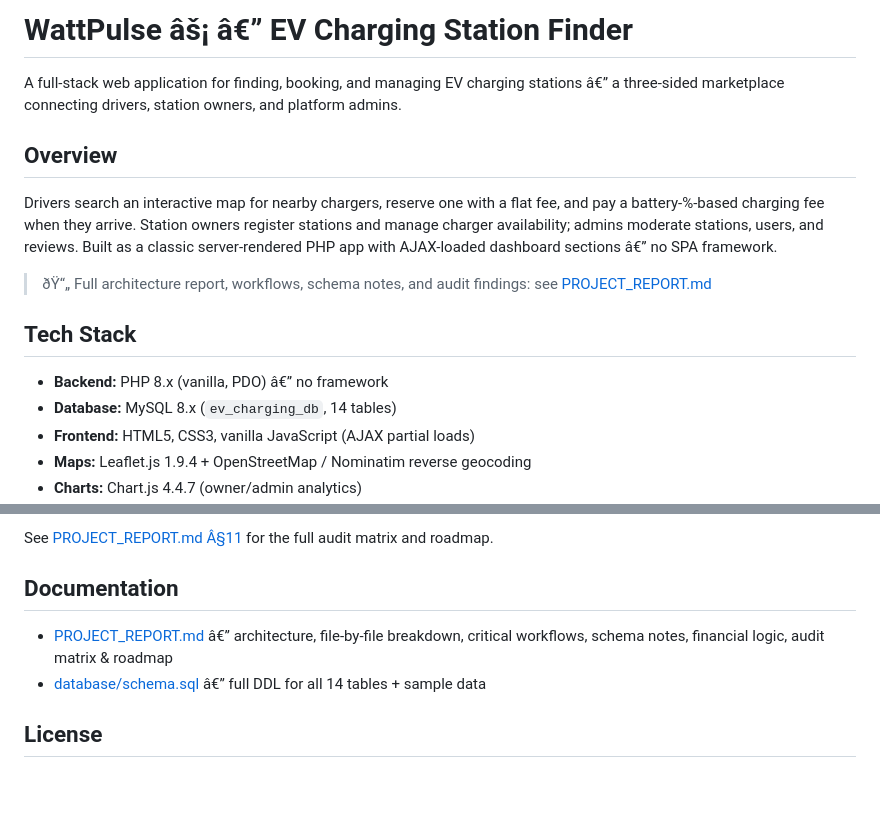
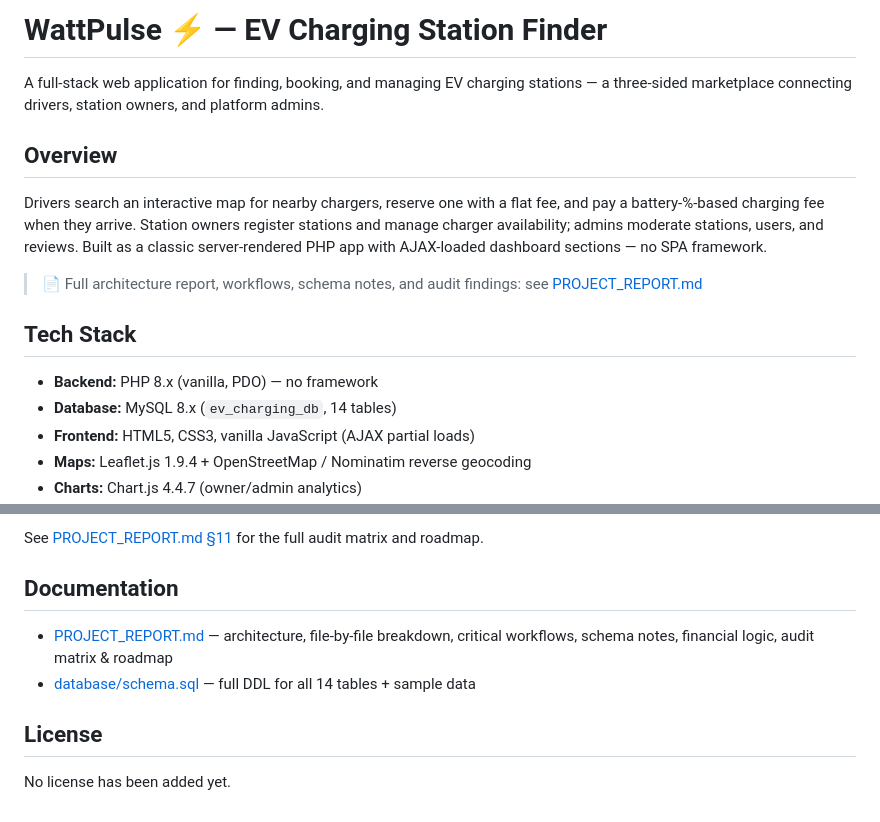
Before and after one commit to snlama0090-collab/EE, a Markdown page: README.md, 2 parts joined by grey strips. GitHub-like rendering; blank space fills up the shorter version.

Commit message:
fix: restore README utf-8 mangled by probe cleanup; drop probe line

```diff
--- a/README.md
+++ b/README.md
@@ -1,16 +1,16 @@
-# WattPulse âš¡ â€” EV Charging Station Finder
+# WattPulse ⚡ — EV Charging Station Finder
 
-A full-stack web application for finding, booking, and managing EV charging stations â€” a three-sided marketplace connecting drivers, station owners, and platform admins.
+A full-stack web application for finding, booking, and managing EV charging stations — a three-sided marketplace connecting drivers, station owners, and platform admins.
 
 ## Overview
 
-Drivers search an interactive map for nearby chargers, reserve one with a flat fee, and pay a battery-%-based charging fee when they arrive. Station owners register stations and manage charger availability; admins moderate stations, users, and reviews. Built as a classic server-rendered PHP app with AJAX-loaded dashboard sections â€” no SPA framework.
+Drivers search an interactive map for nearby chargers, reserve one with a flat fee, and pay a battery-%-based charging fee when they arrive. Station owners register stations and manage charger availability; admins moderate stations, users, and reviews. Built as a classic server-rendered PHP app with AJAX-loaded dashboard sections — no SPA framework.
 
-> ðŸ“„ Full architecture report, workflows, schema notes, and audit findings: see [PROJECT_REPORT.md](PROJECT_REPORT.md)
+> 📄 Full architecture report, workflows, schema notes, and audit findings: see [PROJECT_REPORT.md](PROJECT_REPORT.md)
 
 ## Tech Stack
 
-- **Backend:** PHP 8.x (vanilla, PDO) â€” no framework
+- **Backend:** PHP 8.x (vanilla, PDO) — no framework
 - **Database:** MySQL 8.x (`ev_charging_db`, 14 tables)
 - **Frontend:** HTML5, CSS3, vanilla JavaScript (AJAX partial loads)
 - **Maps:** Leaflet.js 1.9.4 + OpenStreetMap / Nominatim reverse geocoding
@@ -76,9 +76,11 @@ Honest "next steps" â€” the app is beyond prototype stage but not productio
 
-See [PROJECT_REPORT.md Â§11](PROJECT_REPORT.md) for the full audit matrix and roadmap.
+See [PROJECT_REPORT.md §11](PROJECT_REPORT.md) for the full audit matrix and roadmap.
 
 ## Documentation
 
-- [PROJECT_REPORT.md](PROJECT_REPORT.md) â€” architecture, file-by-file breakdown, critical workflows, schema notes, financial logic, audit matrix & roadmap
-- [database/schema.sql](database/schema.sql) â€” full DDL for all 14 tables + sample data
+- [PROJECT_REPORT.md](PROJECT_REPORT.md) — architecture, file-by-file breakdown, critical workflows, schema notes, financial logic, audit matrix & roadmap
+- [database/schema.sql](database/schema.sql) — full DDL for all 14 tables + sample data
 
 ## License
+
+No license has been added yet.
```
Also changed, not shown: other parts of README.md (+18 -18 lines).
